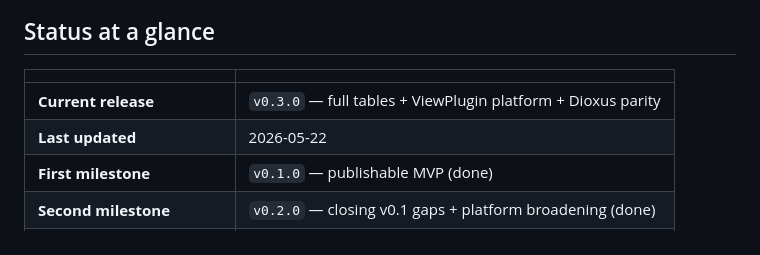
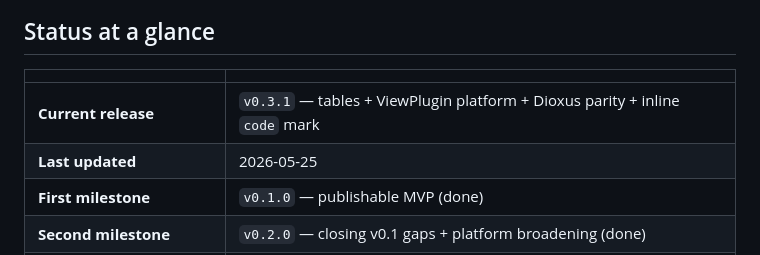
Before and after one commit to juanma-dev/taino-edit, a Markdown page: ROADMAP.md, the part around the change. Drawn GitHub-style.

Commit message:
docs: mark v0.3.1 as current release in ROADMAP
Co-Authored-By: Claude Opus 4.7 <noreply@anthropic.com>

```diff
--- a/ROADMAP.md
+++ b/ROADMAP.md
@@ -11,8 +11,8 @@ This document is the single source of truth for **what has been done, what is in
 
 |                              |                                                          |
 | ---------------------------- | -------------------------------------------------------- |
-| **Current release**          | `v0.3.0` — full tables + ViewPlugin platform + Dioxus parity |
-| **Last updated**             | 2026-05-22                                               |
+| **Current release**          | `v0.3.1` — tables + ViewPlugin platform + Dioxus parity + inline `code` mark |
+| **Last updated**             | 2026-05-25                                               |
 | **First milestone**          | `v0.1.0` — publishable MVP (done)                        |
 | **Second milestone**         | `v0.2.0` — closing v0.1 gaps + platform broadening (done)|
 | **Third milestone**          | `v0.3.0` — full tables + pointer-interaction platform (done)|
```
